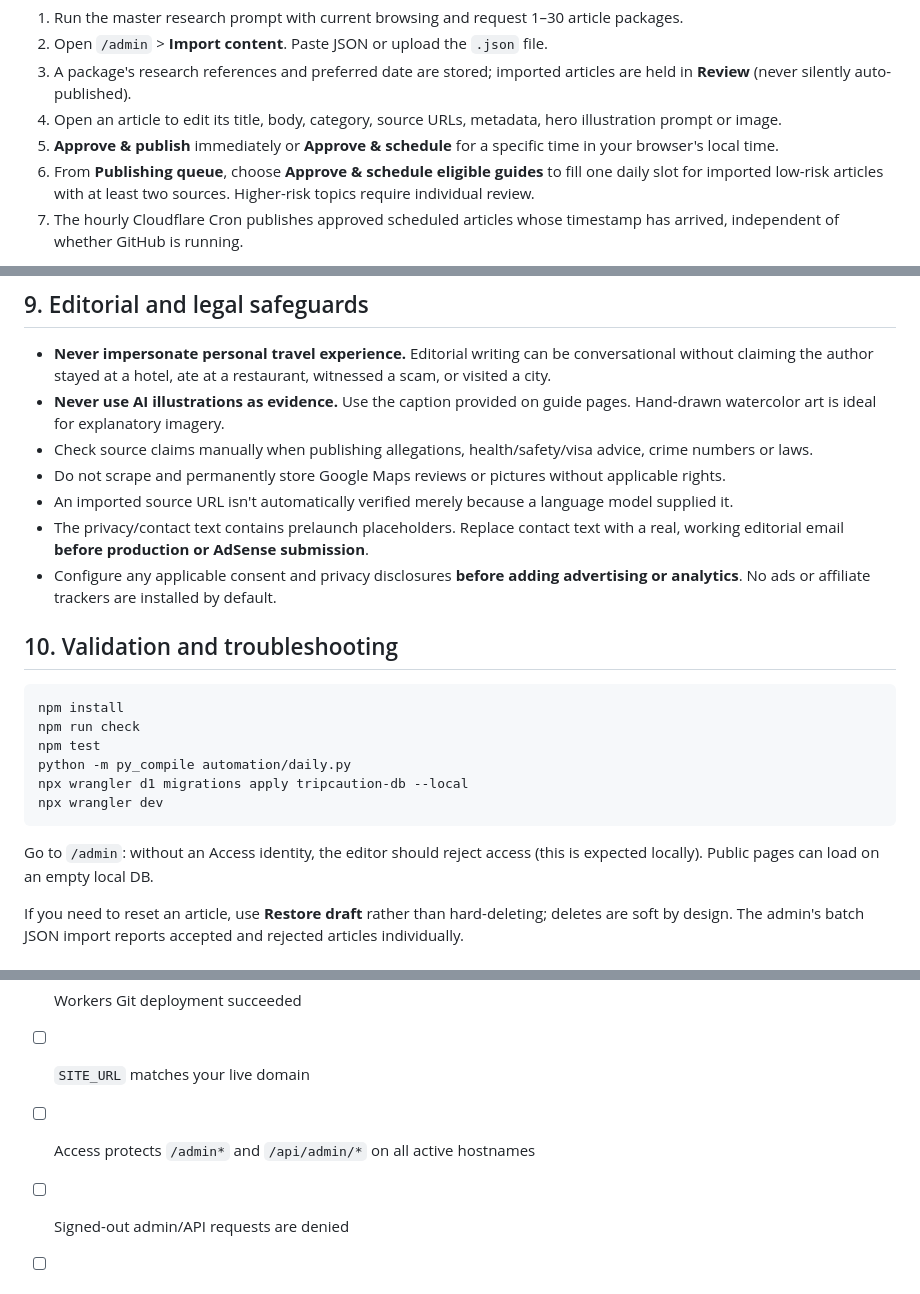
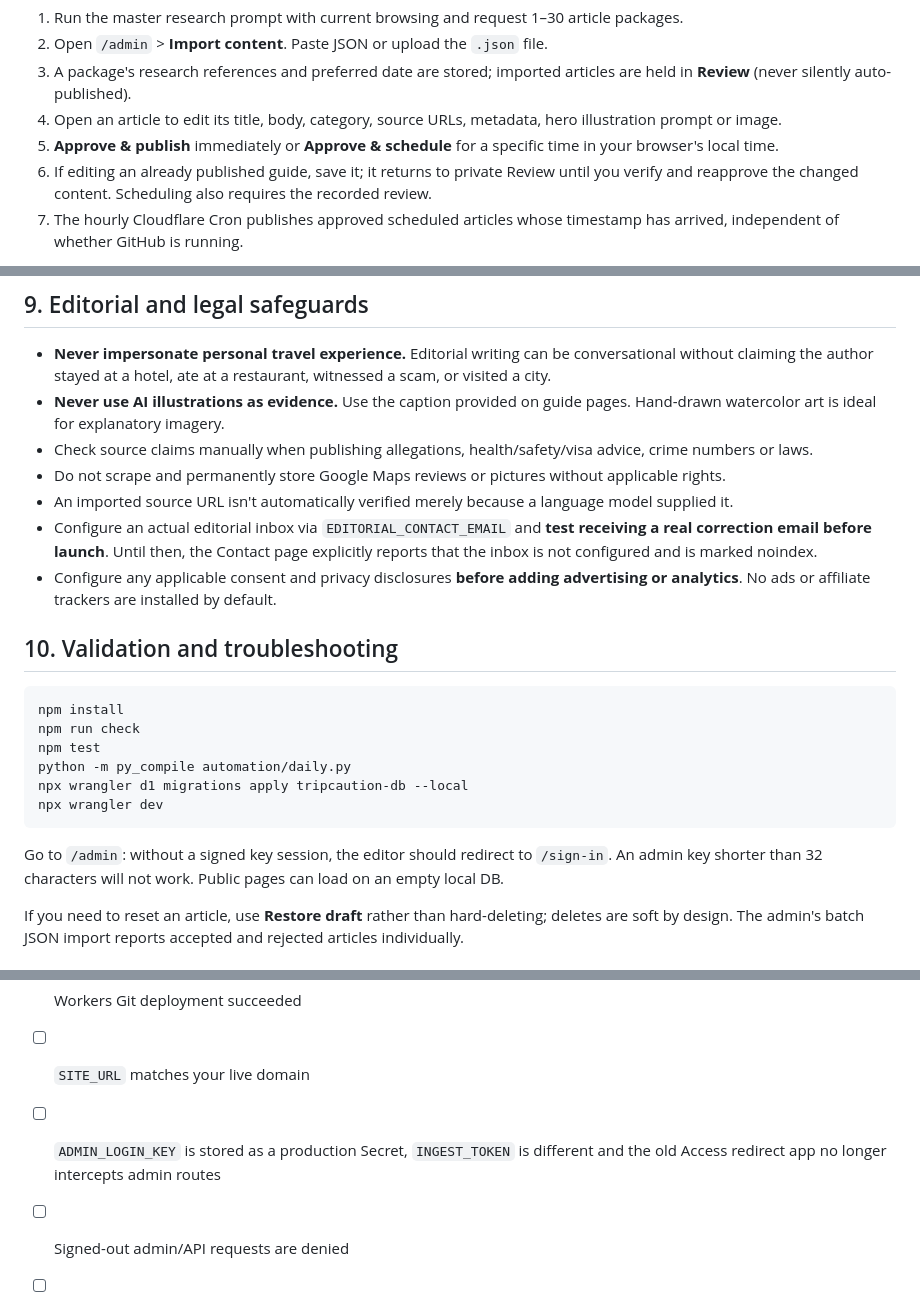
Before and after one commit to kevin4relocate/TripCaution, a Markdown page: README.md, 3 parts joined by grey strips. Rendered like a GitHub page.

````diff
--- a/README.md
+++ b/README.md
@@ -161,7 +171,7 @@ Workflow:
 3. A package's research references and preferred date are stored; imported articles are held in **Review** (never silently auto-published).
 4. Open an article to edit its title, body, category, source URLs, metadata, hero illustration prompt or image.
 5. **Approve & publish** immediately or **Approve & schedule** for a specific time in your browser's local time.
-6. From **Publishing queue**, choose **Approve & schedule eligible guides** to fill one daily slot for imported low-risk articles with at least two sources. Higher-risk topics require individual review.
+6. If editing an already published guide, save it; it returns to private Review until you verify and reapprove the changed content. Scheduling also requires the recorded review.
 7. The hourly Cloudflare Cron publishes approved scheduled articles whose timestamp has arrived, independent of whether GitHub is running.
 
 Manual import does not require Gemini API usage. Importing one file with 20 articles does **not** trigger 20 simultaneous posts.
@@ -173,7 +183,7 @@ Manual import does not require Gemini API usage. Importing one file with 20 arti
 - Check source claims manually when publishing allegations, health/safety/visa advice, crime numbers or laws.
 - Do not scrape and permanently store Google Maps reviews or pictures without applicable rights.
 - An imported source URL isn't automatically verified merely because a language model supplied it.
-- The privacy/contact text contains prelaunch placeholders. Replace contact text with a real, working editorial email **before production or AdSense submission**.
+- Configure an actual editorial inbox via `EDITORIAL_CONTACT_EMAIL` and **test receiving a real correction email before launch**. Until then, the Contact page explicitly reports that the inbox is not configured and is marked noindex.
 - Configure any applicable consent and privacy disclosures **before adding advertising or analytics**. No ads or affiliate trackers are installed by default.
 
 ## 10. Validation and troubleshooting
@@ -187,7 +197,7 @@ npx wrangler d1 migrations apply tripcaution-db --local
 npx wrangler dev
 ```
 
-Go to `/admin`: without an Access identity, the editor should reject access (this is expected locally). Public pages can load on an empty local DB.
+Go to `/admin`: without a signed key session, the editor should redirect to `/sign-in`. An admin key shorter than 32 characters will not work. Public pages can load on an empty local DB.
 
 If you need to reset an article, use **Restore draft** rather than hard-deleting; deletes are soft by design. The admin's batch JSON import reports accepted and rejected articles individually.
 
@@ -196,7 +206,7 @@ If you need to reset an article, use **Restore draft** rather than hard-deleting
 - [ ] D1 remote migrations applied
 - [ ] Workers Git deployment succeeded
 - [ ] `SITE_URL` matches your live domain
-- [ ] Access protects `/admin*` and `/api/admin/*` on all active hostnames
+- [ ] `ADMIN_LOGIN_KEY` is stored as a production Secret, `INGEST_TOKEN` is different and the old Access redirect app no longer intercepts admin routes
 - [ ] Signed-out admin/API requests are denied
 - [ ] Valid article imported, reviewed, published, and visible
 - [ ] Scheduled article actually published by hourly Cron
````
Also changed, not shown: other parts of README.md (+15 -5 lines).
